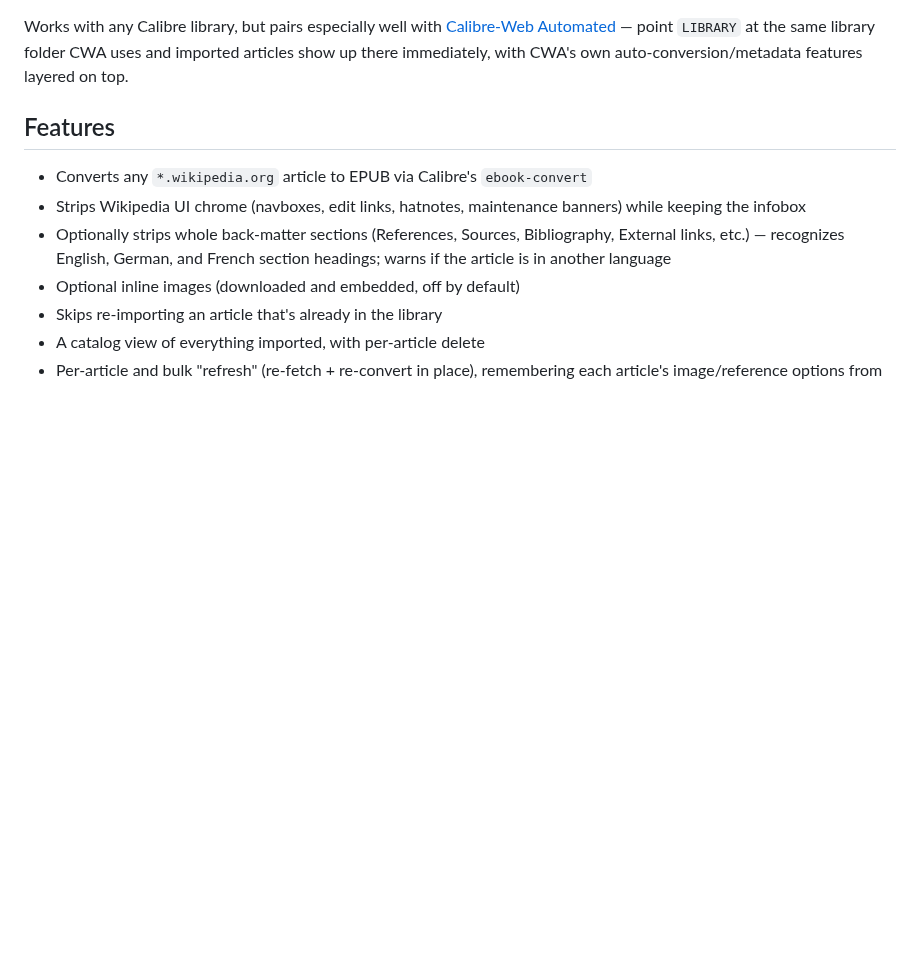
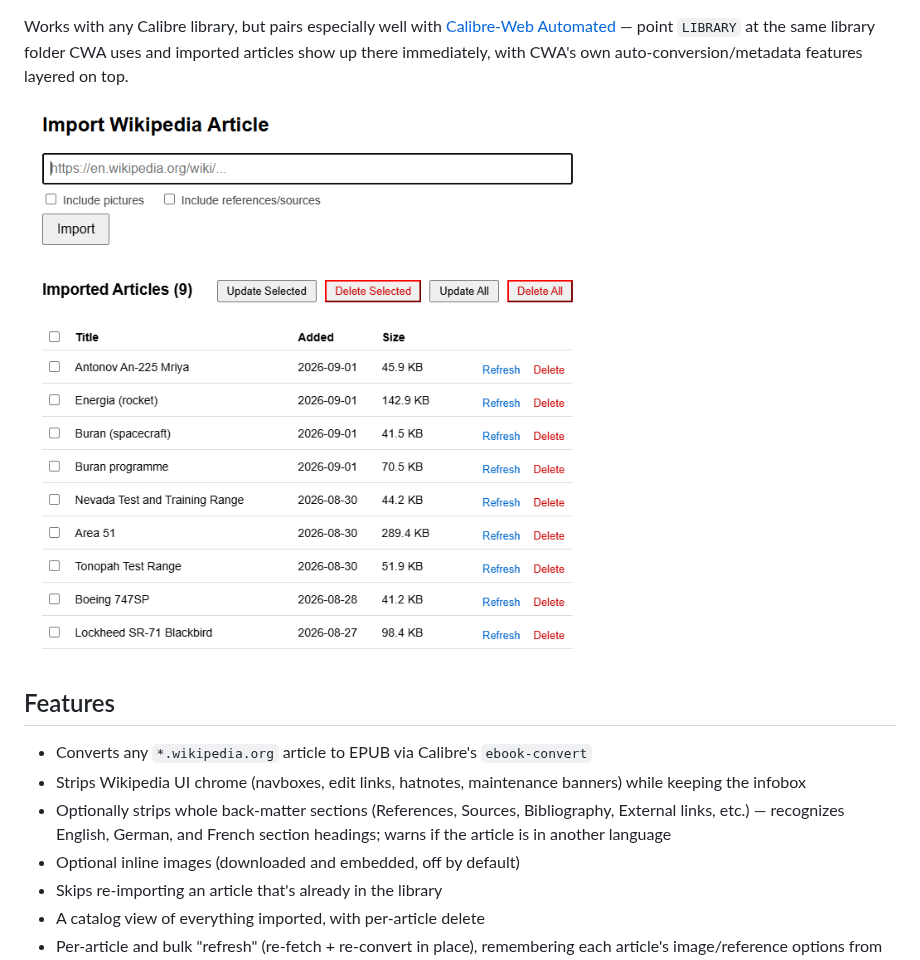
Before and after one commit to Boisti13/wiki-to-calibre, a Markdown page: README.md, the part around the change. Drawn GitHub-style; pictures changed too: screenshot.png (added); blank space fills up the shorter version.

Commit message:
Add screenshot to README

```diff
--- a/README.md
+++ b/README.md
@@ -13,6 +13,8 @@ Works with any Calibre library, but pairs especially well with
 point `LIBRARY` at the same library folder CWA uses and imported articles show
 up there immediately, with CWA's own auto-conversion/metadata features layered
 on top.
+
+![Screenshot of the catalog view, showing the import form and a list of imported articles with per-article and bulk actions](screenshot.png)
 
 ## Features
 
```
